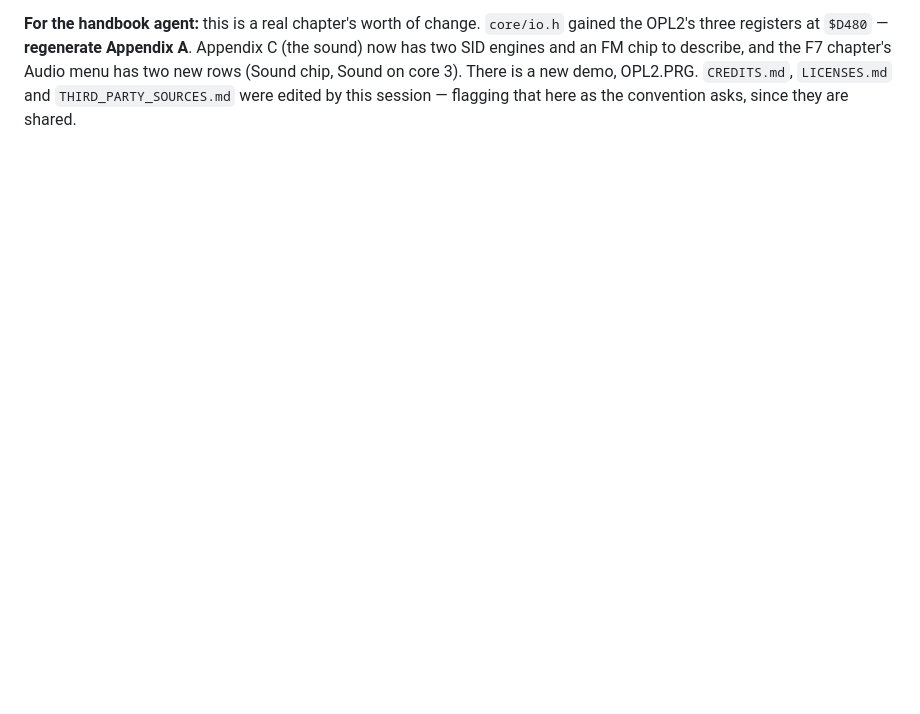
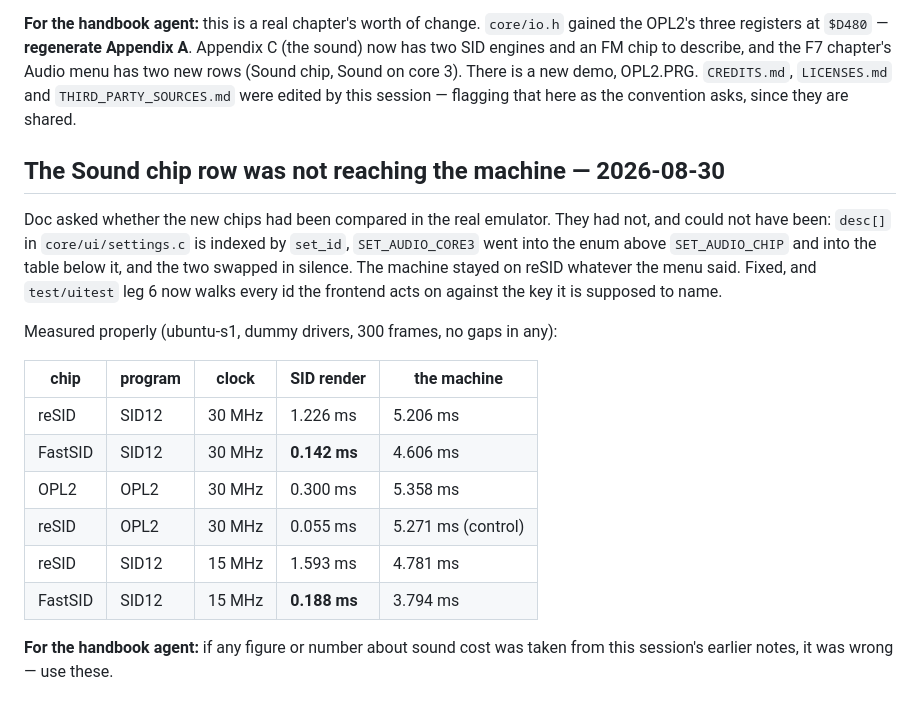
Before and after one commit to mlongval/bmc-k4510, a Markdown page: docs/notes/coding.md, the part around the change. Rendered like a GitHub page; blank space fills up the shorter version.

Commit message:
note: the swapped setting, and the real numbers

```diff
--- a/docs/notes/coding.md
+++ b/docs/notes/coding.md
@@ -910,3 +910,27 @@ to describe, and the F7 chapter's Audio menu has two new rows (Sound chip,
 Sound on core 3). There is a new demo, OPL2.PRG. `CREDITS.md`,
 `LICENSES.md` and `THIRD_PARTY_SOURCES.md` were edited by this session —
 flagging that here as the convention asks, since they are shared.
+
+## The Sound chip row was not reaching the machine — 2026-08-30
+
+Doc asked whether the new chips had been compared in the real emulator.
+They had not, and could not have been: `desc[]` in `core/ui/settings.c` is
+indexed by `set_id`, `SET_AUDIO_CORE3` went into the enum above
+`SET_AUDIO_CHIP` and into the table below it, and the two swapped in
+silence. The machine stayed on reSID whatever the menu said. Fixed, and
+`test/uitest` leg 6 now walks every id the frontend acts on against the key
+it is supposed to name.
+
+Measured properly (ubuntu-s1, dummy drivers, 300 frames, no gaps in any):
+
+| chip | program | clock | SID render | the machine |
+|---|---|---|---|---|
+| reSID | SID12 | 30 MHz | 1.226 ms | 5.206 ms |
+| FastSID | SID12 | 30 MHz | **0.142 ms** | 4.606 ms |
+| OPL2 | OPL2 | 30 MHz | 0.300 ms | 5.358 ms |
+| reSID | OPL2 | 30 MHz | 0.055 ms | 5.271 ms (control) |
+| reSID | SID12 | 15 MHz | 1.593 ms | 4.781 ms |
+| FastSID | SID12 | 15 MHz | **0.188 ms** | 3.794 ms |
+
+**For the handbook agent:** if any figure or number about sound cost was
+taken from this session's earlier notes, it was wrong — use these.
```
